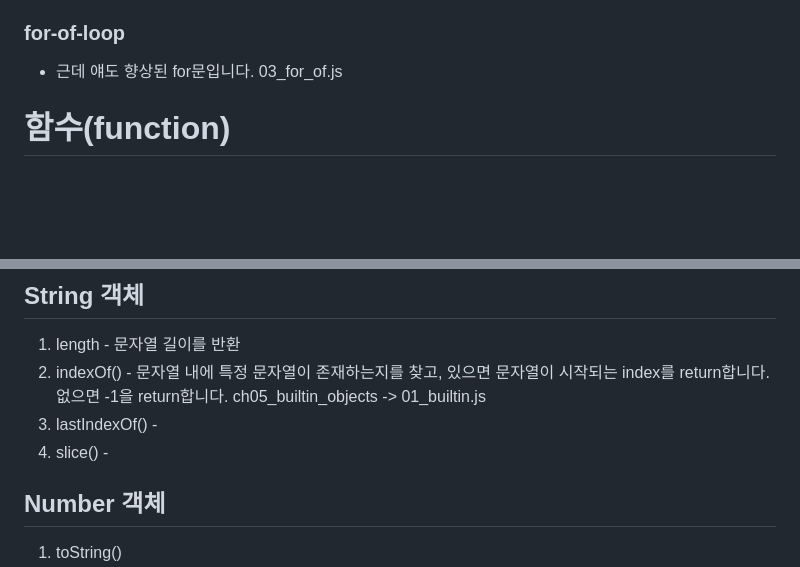
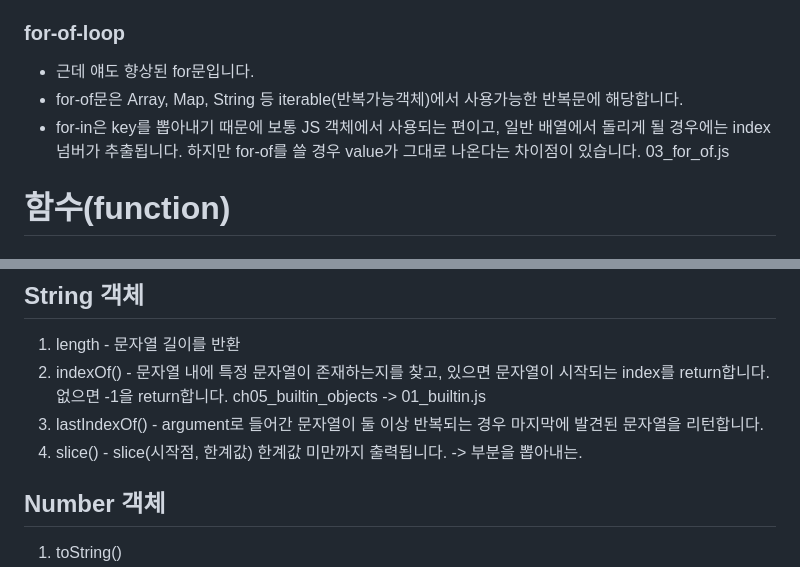
Before and after one commit to suwon98/korit_12_javascript, a Markdown page: learning_logs/20260123.md, 2 parts joined by grey strips. Drawn GitHub-style; blank space fills up the shorter version.

Commit message:
feat: 20260123

```diff
--- a/learning_logs/20260123.md
+++ b/learning_logs/20260123.md
@@ -37,6 +37,9 @@ ch03_loops
 
 ### for-of-loop
 - 근데 얘도 향상된 for문입니다.
+- for-of문은 Array, Map, String 등 iterable(반복가능객체)에서 사용가능한 반복문에 해당합니다.
+- for-in은 key를 뽑아내기 때문에 보통 JS 객체에서 사용되는 편이고, 일반 배열에서 돌리게 될 경우에는 index 넘버가 추출됩니다.
+   하지만 for-of를 쓸 경우 value가 그대로 나온다는 차이점이 있습니다.
 03_for_of.js
 
 # 함수(function)
@@ -135,8 +138,8 @@ console.log(person.getFullName());  // 결과값 : 김 영
 1. length - 문자열 길이를 반환
 2. indexOf() - 문자열 내에 특정 문자열이 존재하는지를 찾고, 있으면 문자열이 시작되는 index를 return합니다. 없으면 -1을 return합니다.
 ch05_builtin_objects -> 01_builtin.js
-3. lastIndexOf() -
-4. slice() -
+3. lastIndexOf() - argument로 들어간 문자열이 둘 이상 반복되는 경우 마지막에 발견된 문자열을 리턴합니다.
+4. slice() - slice(시작점, 한계값) 한계값 미만까지 출력됩니다. -> 부분을 뽑아내는.
 
 ## Number 객체
 1. toString()
```
